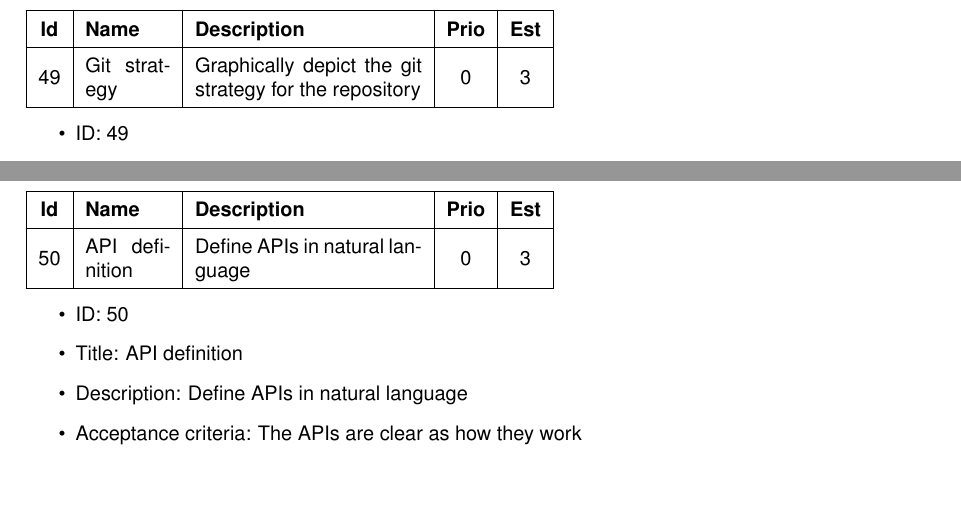
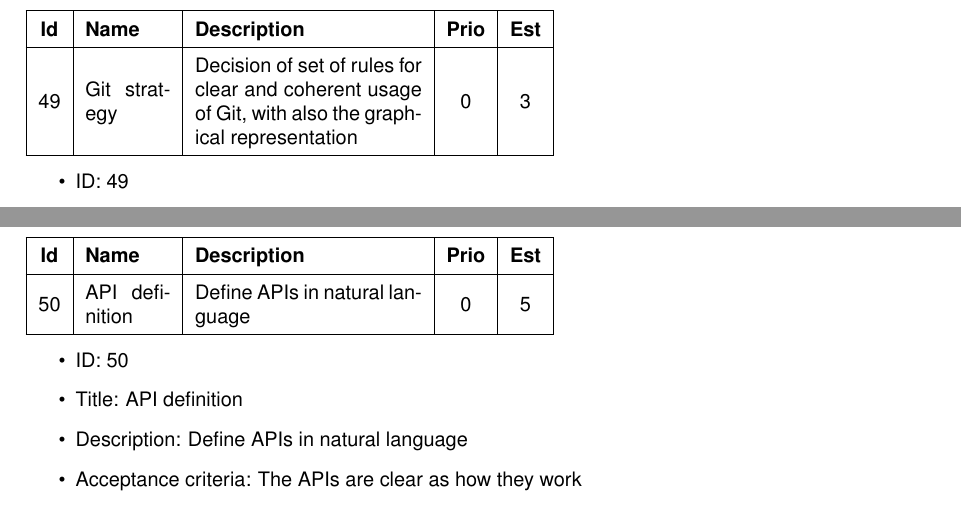
Before and after one commit to anhtuduong/RadiantIQ-test, a LaTeX document (deliverables/D2/main.tex, which reads deliverables/D2/sections/product_backlog.tex): two parts of pages 39 and 40 of 47, joined at a grey line, cut so that both start at the same text, the shorter picture padded with empty space. Compiled offline with pdfLaTeX.

Commit message:
docs: small details changed

```diff
--- a/deliverables/D2/sections/product_backlog.tex
+++ b/deliverables/D2/sections/product_backlog.tex
@@ -1121,7 +1121,7 @@ This section contains 3 subsections:
 	\hline
 	49 & Git strategy &
 	%Description
-	Graphically depict the git strategy for the repository &
+	Decision of set of rules for clear and coherent usage of Git, with also the graphical representation &
 	0 & 3 \\
 	\hline
 \end{tabular}
@@ -1147,7 +1147,7 @@ This section contains 3 subsections:
 	50 & API definition &
 	%Description
 	Define APIs in natural language &
-	0 & 3 \\
+	0 & 5 \\
 	\hline
 \end{tabular}
 \begin{itemize}
```
Also changed, not shown: deliverables/D2/sections/product_backlog.tex (4 more changed lines).
